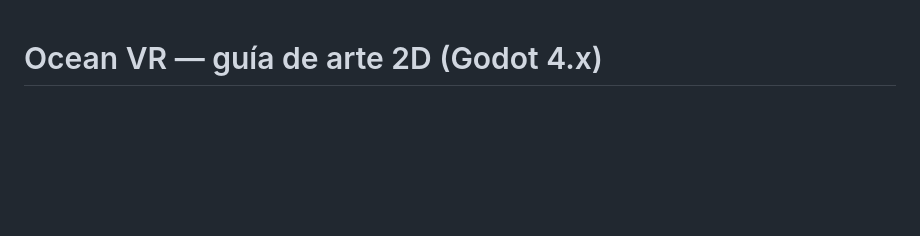
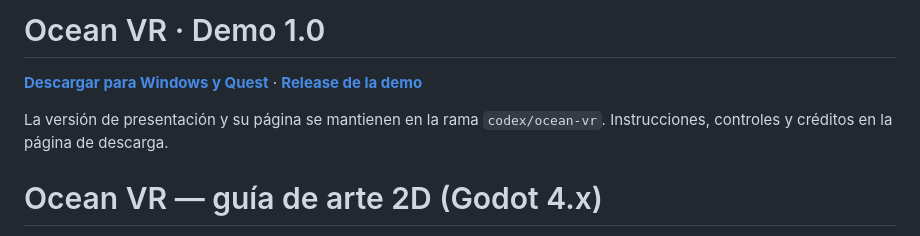
Before and after one commit to INGIDSCarlosDanC21/GameJam-UABCS, a Markdown page: README.md, the part around the change. Drawn GitHub-style; blank space fills up the shorter version.

Commit message:
Link presentation demo downloads from repository homepage

```diff
--- a/README.md
+++ b/README.md
@@ -1,3 +1,9 @@
+# Ocean VR · Demo 1.0
+
+**[Descargar para Windows y Quest](https://ingidscarlosdanc21.github.io/GameJam-UABCS/)** · **[Release de la demo](https://github.com/INGIDSCarlosDanC21/GameJam-UABCS/releases/tag/demo-v1.0.0)**
+
+La versión de presentación y su página se mantienen en la rama `codex/ocean-vr`. Instrucciones, controles y créditos en la página de descarga.
+
 # Ocean VR — guía de arte 2D (Godot 4.x)
 
 **Fecha del prototipo: 10 de septiembre de 2026.**
```
